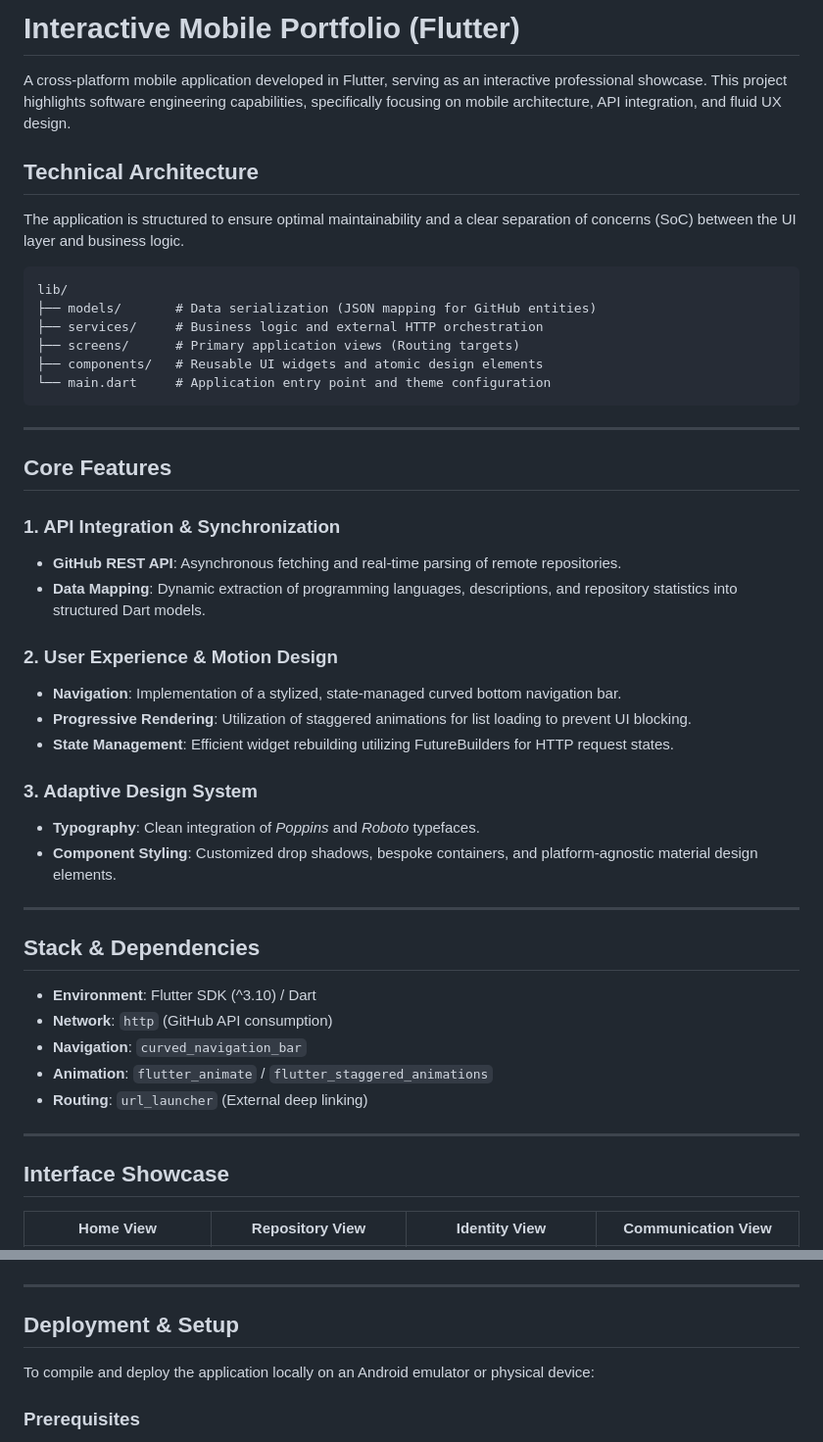
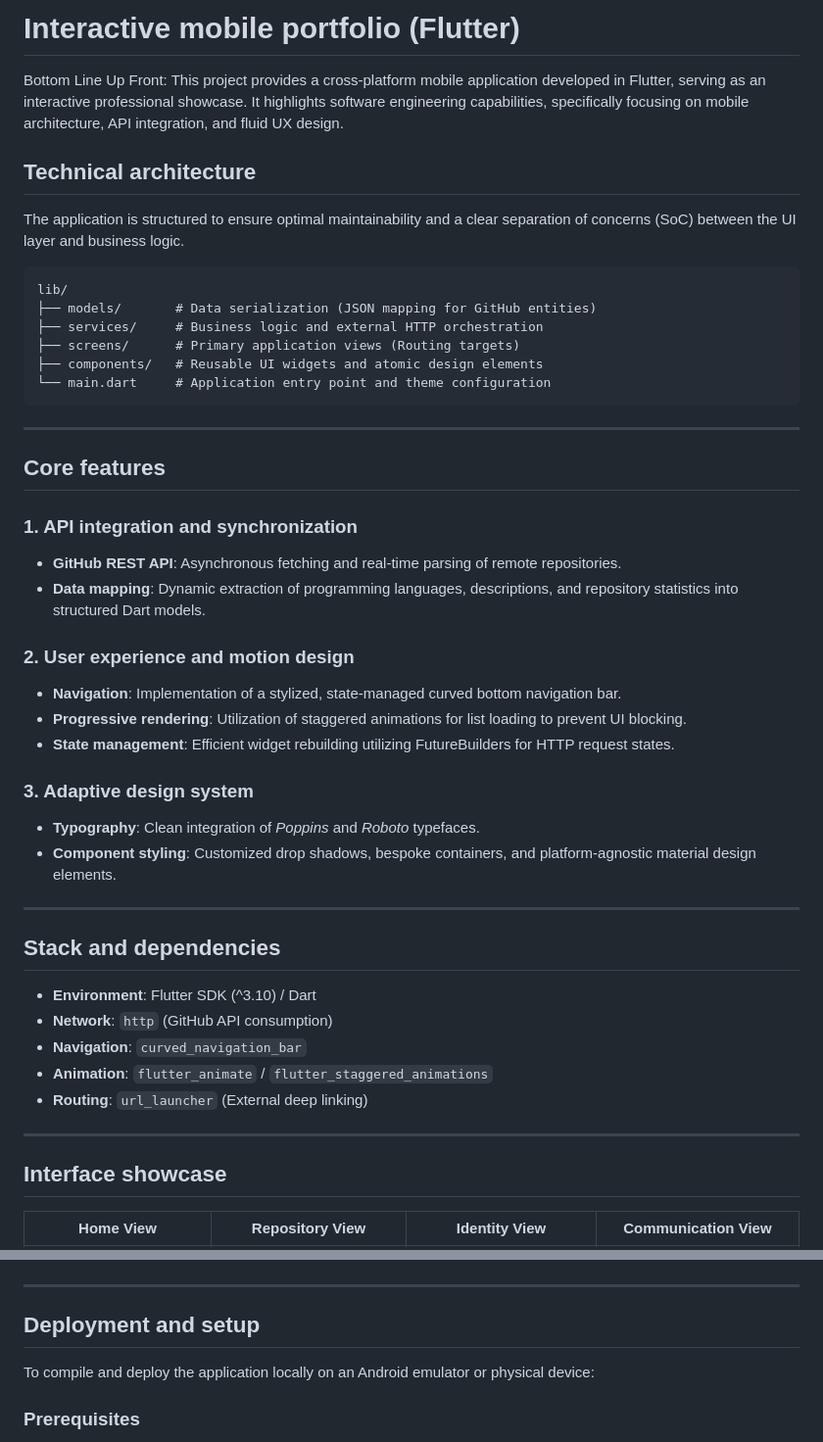
Before and after one commit to yss-ef/Developpement-mobile-Application-PorteFolio, a Markdown page: README.md, 2 parts joined by grey strips. Shown at 98% size. Drawn GitHub-style.

Commit message:
docs: refactor documentation for professional tone and formatting

````diff
--- a/README.md
+++ b/README.md
@@ -1,10 +1,14 @@
-# Interactive Mobile Portfolio (Flutter)
+# Interactive mobile portfolio (Flutter)
 
-A cross-platform mobile application developed in Flutter, serving as an interactive professional showcase. This project highlights software engineering capabilities, specifically focusing on mobile architecture, API integration, and fluid UX design.
+Bottom Line Up Front: This project provides a cross-platform mobile application
+developed in Flutter, serving as an interactive professional showcase. It
+highlights software engineering capabilities, specifically focusing on mobile
+architecture, API integration, and fluid UX design.
 
-## Technical Architecture
+## Technical architecture
 
-The application is structured to ensure optimal maintainability and a clear separation of concerns (SoC) between the UI layer and business logic.
+The application is structured to ensure optimal maintainability and a clear
+separation of concerns (SoC) between the UI layer and business logic.
 
 ```text
 lib/
@@ -17,24 +21,30 @@ lib/
 
 ---
 
-## Core Features
+## Core features
 
-### 1. API Integration & Synchronization
-*   **GitHub REST API**: Asynchronous fetching and real-time parsing of remote repositories.
-*   **Data Mapping**: Dynamic extraction of programming languages, descriptions, and repository statistics into structured Dart models.
+### 1. API integration and synchronization
+*   **GitHub REST API**: Asynchronous fetching and real-time parsing of remote
+    repositories.
+*   **Data mapping**: Dynamic extraction of programming languages, descriptions,
+    and repository statistics into structured Dart models.
 
-### 2. User Experience & Motion Design
-*   **Navigation**: Implementation of a stylized, state-managed curved bottom navigation bar.
-*   **Progressive Rendering**: Utilization of staggered animations for list loading to prevent UI blocking.
-*   **State Management**: Efficient widget rebuilding utilizing FutureBuilders for HTTP request states.
+### 2. User experience and motion design
+*   **Navigation**: Implementation of a stylized, state-managed curved bottom
+    navigation bar.
+*   **Progressive rendering**: Utilization of staggered animations for list
+    loading to prevent UI blocking.
+*   **State management**: Efficient widget rebuilding utilizing FutureBuilders
+    for HTTP request states.
 
-### 3. Adaptive Design System
+### 3. Adaptive design system
 *   **Typography**: Clean integration of *Poppins* and *Roboto* typefaces.
-*   **Component Styling**: Customized drop shadows, bespoke containers, and platform-agnostic material design elements.
+*   **Component styling**: Customized drop shadows, bespoke containers, and
+    platform-agnostic material design elements.
 
 ---
 
-## Stack & Dependencies
+## Stack and dependencies
 
 *   **Environment**: Flutter SDK (^3.10) / Dart
 *   **Network**: `http` (GitHub API consumption)
@@ -44,7 +54,7 @@ lib/
 
 ---
 
-## Interface Showcase
+## Interface showcase
 
 | Home View | Repository View | Identity View | Communication View |
 | --- | --- | --- | --- |
@@ -52,9 +62,10 @@ lib/
 
 ---
 
-## Deployment & Setup
+## Deployment and setup
 
-To compile and deploy the application locally on an Android emulator or physical device:
+To compile and deploy the application locally on an Android emulator or physical
+device:
 
 ### Prerequisites
 *   Flutter SDK configured
````
Also changed, not shown: 1 other file.
